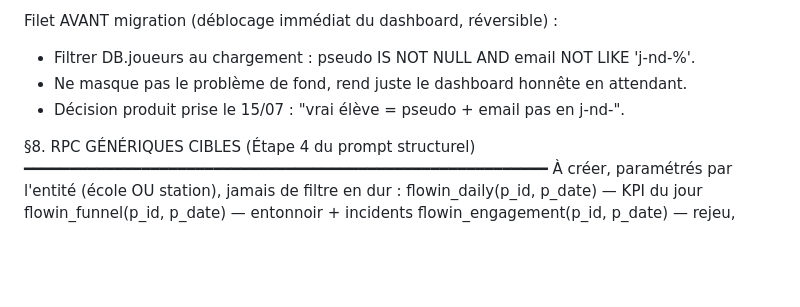
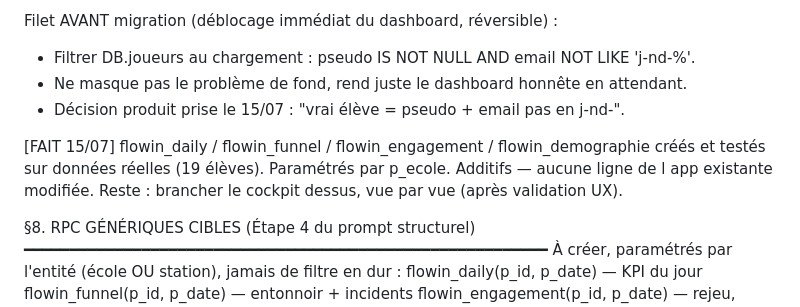
Before and after one commit to romaincollin-design/flowin-revision-bac-olivia-2026, a Markdown page: docs/ARCHITECTURE.md, the part around the change. Drawn GitHub-style; blank space fills up the shorter version.

Commit message:
docs: RPC generiques flowin_* crees et testes (fondation modele) — additif zero regression

```diff
--- a/docs/ARCHITECTURE.md
+++ b/docs/ARCHITECTURE.md
@@ -152,6 +152,11 @@ Filet AVANT migration (déblocage immédiat du dashboard, réversible) :
 - Décision produit prise le 15/07 : "vrai élève = pseudo + email pas en j-nd-".
 
 
+[FAIT 15/07] flowin_daily / flowin_funnel / flowin_engagement / flowin_demographie
+       créés et testés sur données réelles (19 élèves). Paramétrés par p_ecole.
+       Additifs — aucune ligne de l app existante modifiée. Reste : brancher le
+       cockpit dessus, vue par vue (après validation UX).
+
 §8. RPC GÉNÉRIQUES CIBLES (Étape 4 du prompt structurel)
 ━━━━━━━━━━━━━━━━━━━━━━━━━━━━━━━━━━━━━━━━━━━━━━━━━━━━━━━━━━
 À créer, paramétrés par l'entité (école OU station), jamais de filtre en dur :
```
